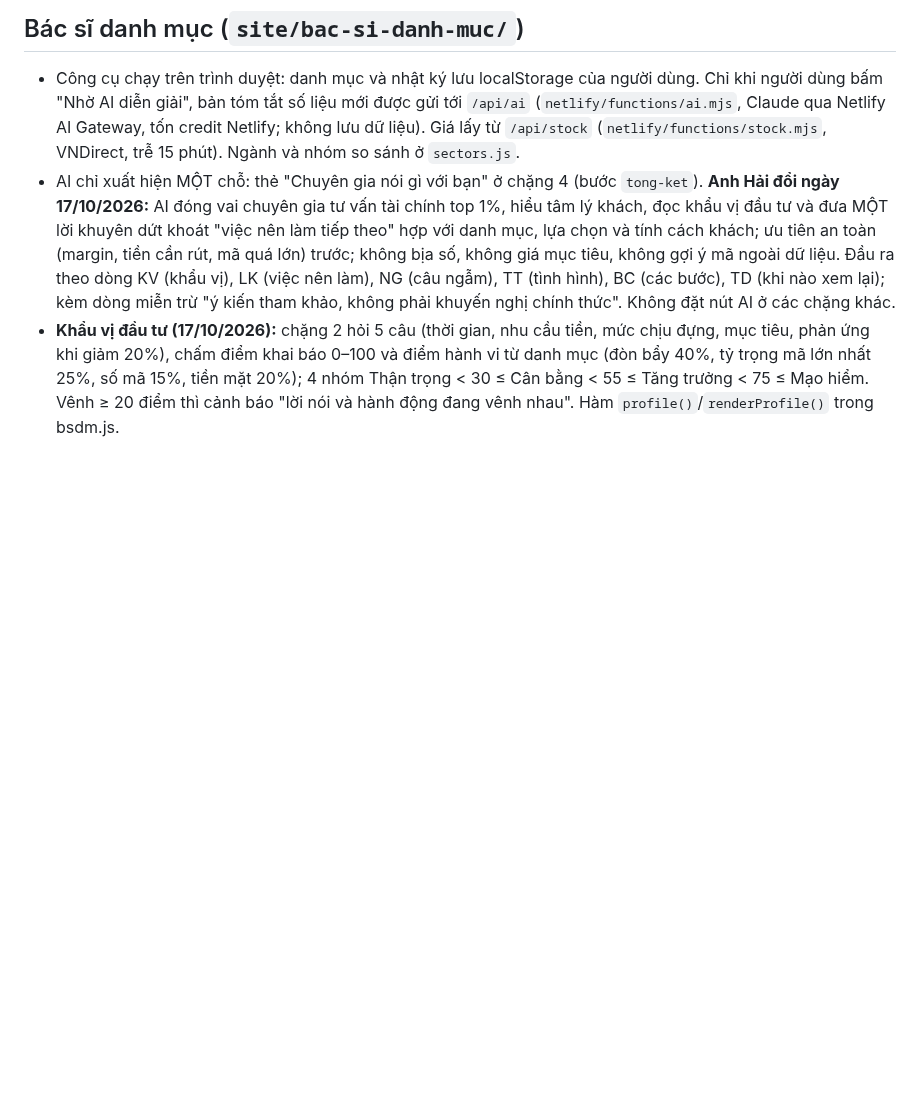
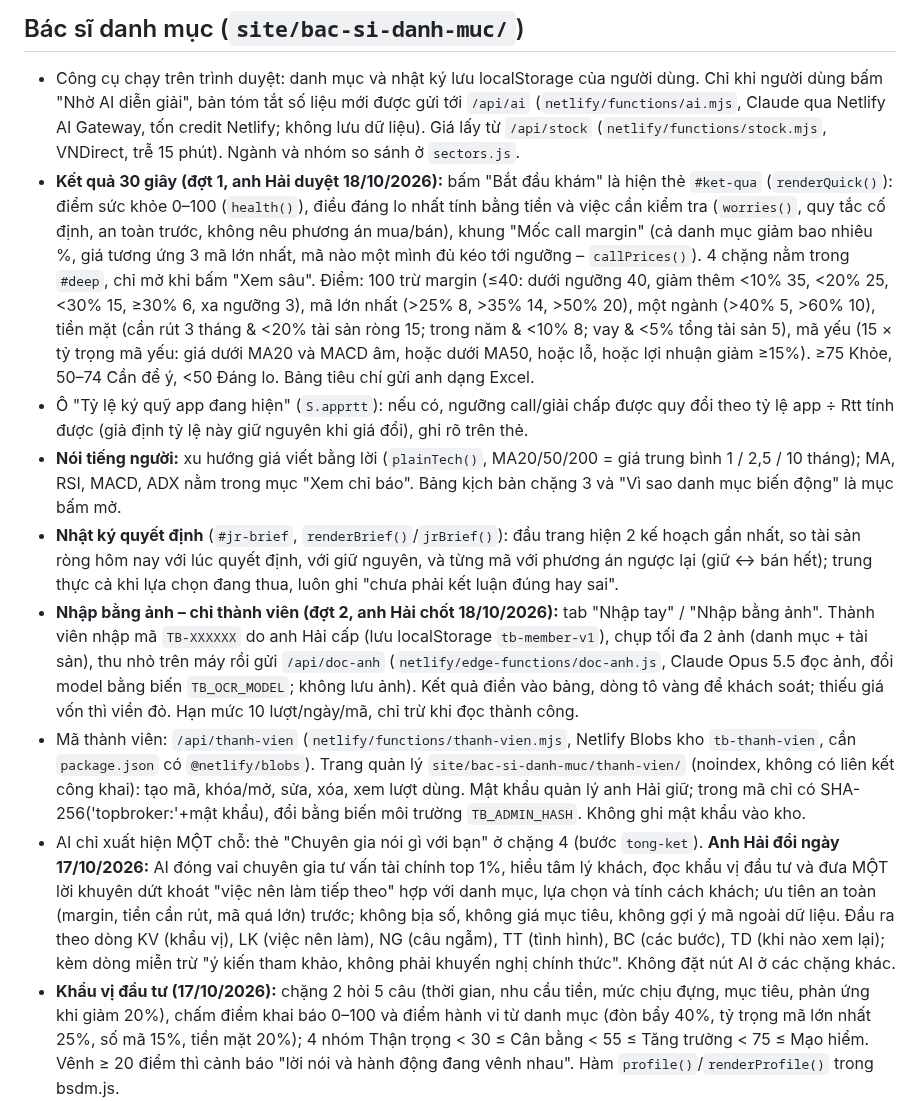
Before and after one commit to bopbon6868/topbroker-web, a Markdown page: CLAUDE.md, the part around the change. Rendered like a GitHub page; blank space fills up the shorter version.

Commit message:
CLAUDE.md: ghi lại Bác sĩ đợt 1 (kết quả 30 giây, điểm sức khỏe, nhật ký quyết định) và đợt 2 (nhập bằng ảnh cho thành viên)
Co-Authored-By: Claude Opus 5.5 <noreply@anthropic.com>
Claude-Session: https://claude.ai/code/session_01RTPQgD12WmiaBznAgmHWR6

```diff
--- a/CLAUDE.md
+++ b/CLAUDE.md
@@ -32,6 +32,12 @@ Website đầu tư tiếng Việt của anh Hải (môi giới chứng khoán, Z
 
 ## Bác sĩ danh mục (`site/bac-si-danh-muc/`)
 - Công cụ chạy trên trình duyệt: danh mục và nhật ký lưu localStorage của người dùng. Chỉ khi người dùng bấm "Nhờ AI diễn giải", bản tóm tắt số liệu mới được gửi tới `/api/ai` (`netlify/functions/ai.mjs`, Claude qua Netlify AI Gateway, tốn credit Netlify; không lưu dữ liệu). Giá lấy từ `/api/stock` (`netlify/functions/stock.mjs`, VNDirect, trễ 15 phút). Ngành và nhóm so sánh ở `sectors.js`.
+- **Kết quả 30 giây (đợt 1, anh Hải duyệt 18/10/2026):** bấm "Bắt đầu khám" là hiện thẻ `#ket-qua` (`renderQuick()`): điểm sức khỏe 0–100 (`health()`), điều đáng lo nhất tính bằng tiền và việc cần kiểm tra (`worries()`, quy tắc cố định, an toàn trước, không nêu phương án mua/bán), khung "Mốc call margin" (cả danh mục giảm bao nhiêu %, giá tương ứng 3 mã lớn nhất, mã nào một mình đủ kéo tới ngưỡng – `callPrices()`). 4 chặng nằm trong `#deep`, chỉ mở khi bấm "Xem sâu". Điểm: 100 trừ margin (≤40: dưới ngưỡng 40, giảm thêm <10% 35, <20% 25, <30% 15, ≥30% 6, xa ngưỡng 3), mã lớn nhất (>25% 8, >35% 14, >50% 20), một ngành (>40% 5, >60% 10), tiền mặt (cần rút 3 tháng & <20% tài sản ròng 15; trong năm & <10% 8; vay & <5% tổng tài sản 5), mã yếu (15 × tỷ trọng mã yếu: giá dưới MA20 và MACD âm, hoặc dưới MA50, hoặc lỗ, hoặc lợi nhuận giảm ≥15%). ≥75 Khỏe, 50–74 Cần để ý, <50 Đáng lo. Bảng tiêu chí gửi anh dạng Excel.
+- Ô "Tỷ lệ ký quỹ app đang hiện" (`S.apprtt`): nếu có, ngưỡng call/giải chấp được quy đổi theo tỷ lệ app ÷ Rtt tính được (giả định tỷ lệ này giữ nguyên khi giá đổi), ghi rõ trên thẻ.
+- **Nói tiếng người:** xu hướng giá viết bằng lời (`plainTech()`, MA20/50/200 = giá trung bình 1 / 2,5 / 10 tháng); MA, RSI, MACD, ADX nằm trong mục "Xem chỉ báo". Bảng kịch bản chặng 3 và "Vì sao danh mục biến động" là mục bấm mở.
+- **Nhật ký quyết định** (`#jr-brief`, `renderBrief()`/`jrBrief()`): đầu trang hiện 2 kế hoạch gần nhất, so tài sản ròng hôm nay với lúc quyết định, với giữ nguyên, và từng mã với phương án ngược lại (giữ ↔ bán hết); trung thực cả khi lựa chọn đang thua, luôn ghi "chưa phải kết luận đúng hay sai".
+- **Nhập bằng ảnh – chỉ thành viên (đợt 2, anh Hải chốt 18/10/2026):** tab "Nhập tay" / "Nhập bằng ảnh". Thành viên nhập mã `TB-XXXXXX` do anh Hải cấp (lưu localStorage `tb-member-v1`), chụp tối đa 2 ảnh (danh mục + tài sản), thu nhỏ trên máy rồi gửi `/api/doc-anh` (`netlify/edge-functions/doc-anh.js`, Claude Opus 5.5 đọc ảnh, đổi model bằng biến `TB_OCR_MODEL`; không lưu ảnh). Kết quả điền vào bảng, dòng tô vàng để khách soát; thiếu giá vốn thì viền đỏ. Hạn mức 10 lượt/ngày/mã, chỉ trừ khi đọc thành công.
+- Mã thành viên: `/api/thanh-vien` (`netlify/functions/thanh-vien.mjs`, Netlify Blobs kho `tb-thanh-vien`, cần `package.json` có `@netlify/blobs`). Trang quản lý `site/bac-si-danh-muc/thanh-vien/` (noindex, không có liên kết công khai): tạo mã, khóa/mở, sửa, xóa, xem lượt dùng. Mật khẩu quản lý anh Hải giữ; trong mã chỉ có SHA-256('topbroker:'+mật khẩu), đổi bằng biến môi trường `TB_ADMIN_HASH`. Không ghi mật khẩu vào kho.
 - AI chỉ xuất hiện MỘT chỗ: thẻ "Chuyên gia nói gì với bạn" ở chặng 4 (bước `tong-ket`). **Anh Hải đổi ngày 17/10/2026:** AI đóng vai chuyên gia tư vấn tài chính top 1%, hiểu tâm lý khách, đọc khẩu vị đầu tư và đưa MỘT lời khuyên dứt khoát "việc nên làm tiếp theo" hợp với danh mục, lựa chọn và tính cách khách; ưu tiên an toàn (margin, tiền cần rút, mã quá lớn) trước; không bịa số, không giá mục tiêu, không gợi ý mã ngoài dữ liệu. Đầu ra theo dòng KV (khẩu vị), LK (việc nên làm), NG (câu ngẫm), TT (tình hình), BC (các bước), TD (khi nào xem lại); kèm dòng miễn trừ "ý kiến tham khảo, không phải khuyến nghị chính thức". Không đặt nút AI ở các chặng khác.
 - **Khẩu vị đầu tư (17/10/2026):** chặng 2 hỏi 5 câu (thời gian, nhu cầu tiền, mức chịu đựng, mục tiêu, phản ứng khi giảm 20%), chấm điểm khai báo 0–100 và điểm hành vi từ danh mục (đòn bẩy 40%, tỷ trọng mã lớn nhất 25%, số mã 15%, tiền mặt 20%); 4 nhóm Thận trọng < 30 ≤ Cân bằng < 55 ≤ Tăng trưởng < 75 ≤ Mạo hiểm. Vênh ≥ 20 điểm thì cảnh báo "lời nói và hành động đang vênh nhau". Hàm `profile()`/`renderProfile()` trong bsdm.js.
 - `/api/ai` là **Edge Function** `netlify/edge-functions/ai.js` (Function thường bị Netlify cắt ở 10 giây, không đủ cho Opus). Model: **Claude Opus 5.5** (anh Hải chọn 17/10/2026), gửi `thinking:{type:'adaptive'}` + `output_config:{effort:'low'}` (Opus không nhận `disabled`); dự phòng Sonnet 5.5 với `thinking:{type:'between_tools'}`. Bản Function cũ ở `/api/ai-fn` để dự phòng. AI trả lời theo dòng có nhãn TT/NG/LO/CH/TD, không dùng JSON hay tool. Tự kiểm tra: WebFetch `https://topbroker-web.netlify.app/api/ai?test=1&z=<số ngẫu nhiên>` (giới hạn 8 lần/phút).
```
